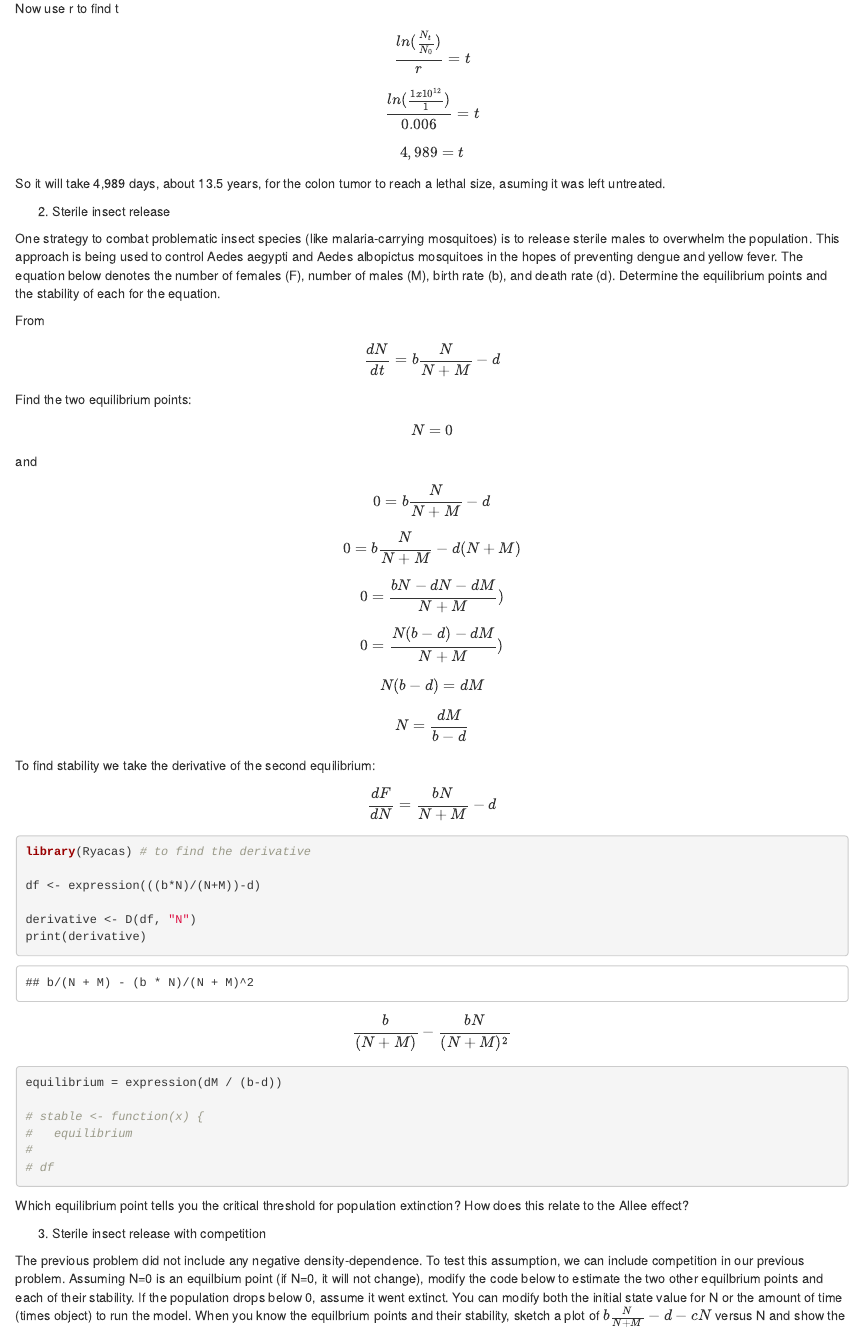
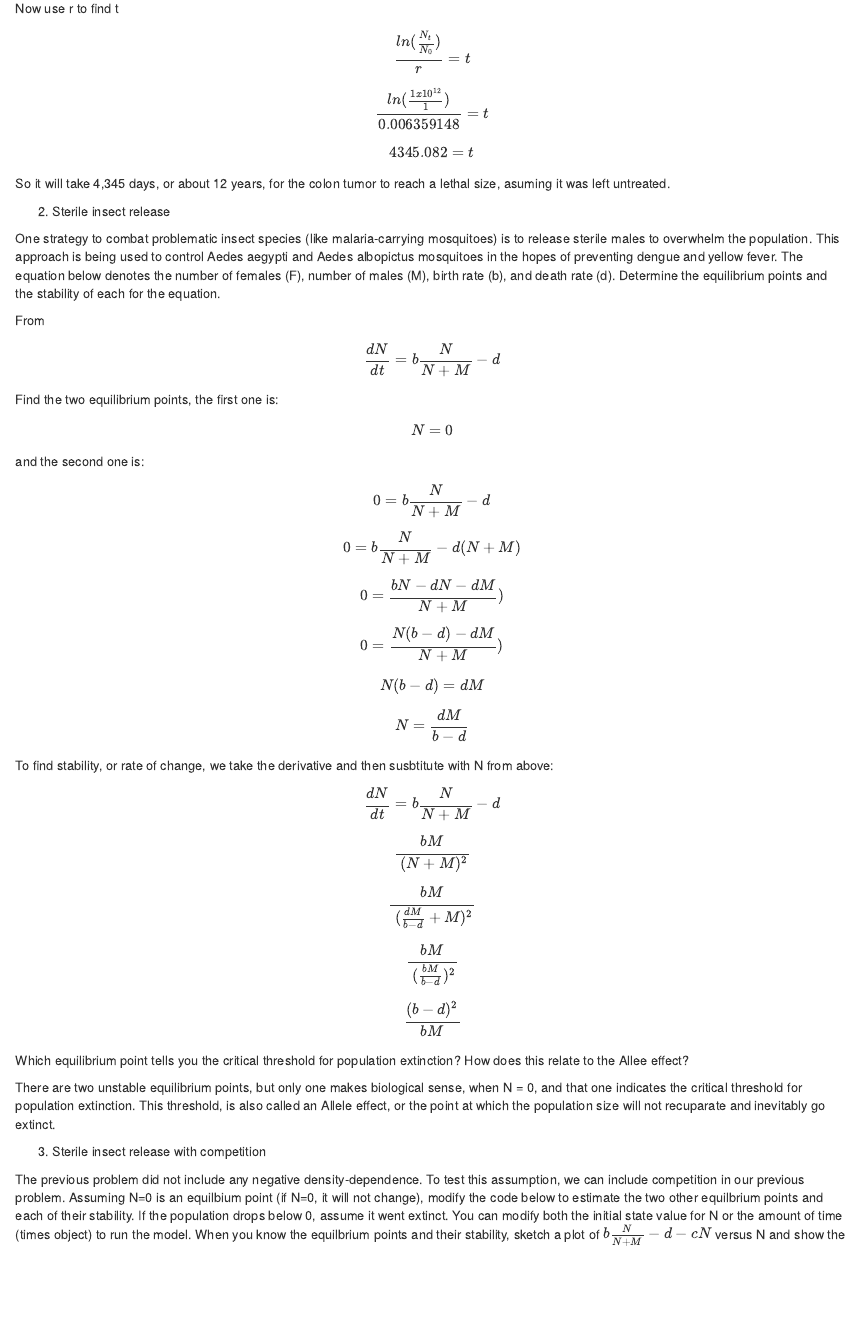
Before and after one commit to naristiz/Quantitative_Reasoning, an R Markdown document (problem_set_2_Natalia_27Jan2019.Rmd): the page in a window 1100 px wide, from 660 px down. The pictures show the output file problem_set_2_Natalia_27Jan2019.html that the author committed with the source, opened offline.

Commit message:
updated problem set 2

````diff
--- a/problem_set_2_Natalia_27Jan2019.Rmd
+++ b/problem_set_2_Natalia_27Jan2019.Rmd
@@ -30,11 +30,11 @@ Now use r to find t
 
 $$\frac{ln(\frac{N_t}{N_0})}{r} = t$$
 
-$$\frac{ln(\frac{1 x 10^{12}}{1})}{0.006} = t$$
+$$\frac{ln(\frac{1 x 10^{12}}{1})}{ 0.006359148} = t$$
 
-$$4,989 = t$$
+$$4345.082 = t$$
 
-So it will take 4,989 days, about 13.5 years, for the colon tumor to reach a lethal size, asuming it was left untreated.
+So it will take 4,345 days, or about 12 years, for the colon tumor to reach a lethal size, asuming it was left untreated.
 
 
 2. Sterile insect release
@@ -44,11 +44,11 @@ One strategy to combat problematic insect species (like malaria-carrying mosquit
 From   $$\frac{dN}{dt} = b\frac{N}{N+M}-d$$
 
 
-Find the two equilibrium points:
+Find the two equilibrium points, the first one is:
 
 $$N = 0$$
 
-and
+and the second one is:
 
 $$0 = b\frac{N}{N+M}-d$$
 
@@ -62,32 +62,21 @@ $$N(b - d) = dM$$
 
 $$N = \frac{dM}{b-d}$$
 
-To find stability we take the derivative of the second equilibrium:
+To find stability, or rate of change, we take the derivative and then susbtitute with N from above:
 
-$$\frac{dF}{dN} = \frac{bN}{N+M}-d$$
+$$\frac{dN}{dt} = b\frac{N}{N+M}-d$$
 
-```{r }
-library(Ryacas) # to find the derivative
+$$\frac{bM}{\ (N + M)^2}$$
 
-df <- expression(((b*N)/(N+M))-d)
+$$\frac{bM}{\ (\frac{dM}{b-d} + M)^2}$$
 
-derivative <- D(df, "N")
-print(derivative)
-```
-$$\frac{b}{(N + M)} - \frac{bN}{(N + M)^{2}}$$
+$$\frac{bM}{\ (\frac{bM}{b-d})^2}$$
 
-```{r}
-equilibrium = expression(dM / (b-d))
-
-# stable <- function(x) {
-#   equilibrium
-#
-# df
-```
+$$\frac{(b-d)^2}{bM}$$
 
 Which equilibrium point tells you the critical threshold for population extinction? How does this relate to the Allee effect?
 
-
+There are two unstable equilibrium points, but only one makes biological sense, when N = 0, and that one indicates the critical threshold for population extinction. This threshold, is also called an Allele effect, or the point at which the population size will not recuparate and inevitably go extinct.
 
 3. Sterile insect release with competition
 
````
Also changed, not shown: problem_set_2_Natalia_27Jan2019.html.
